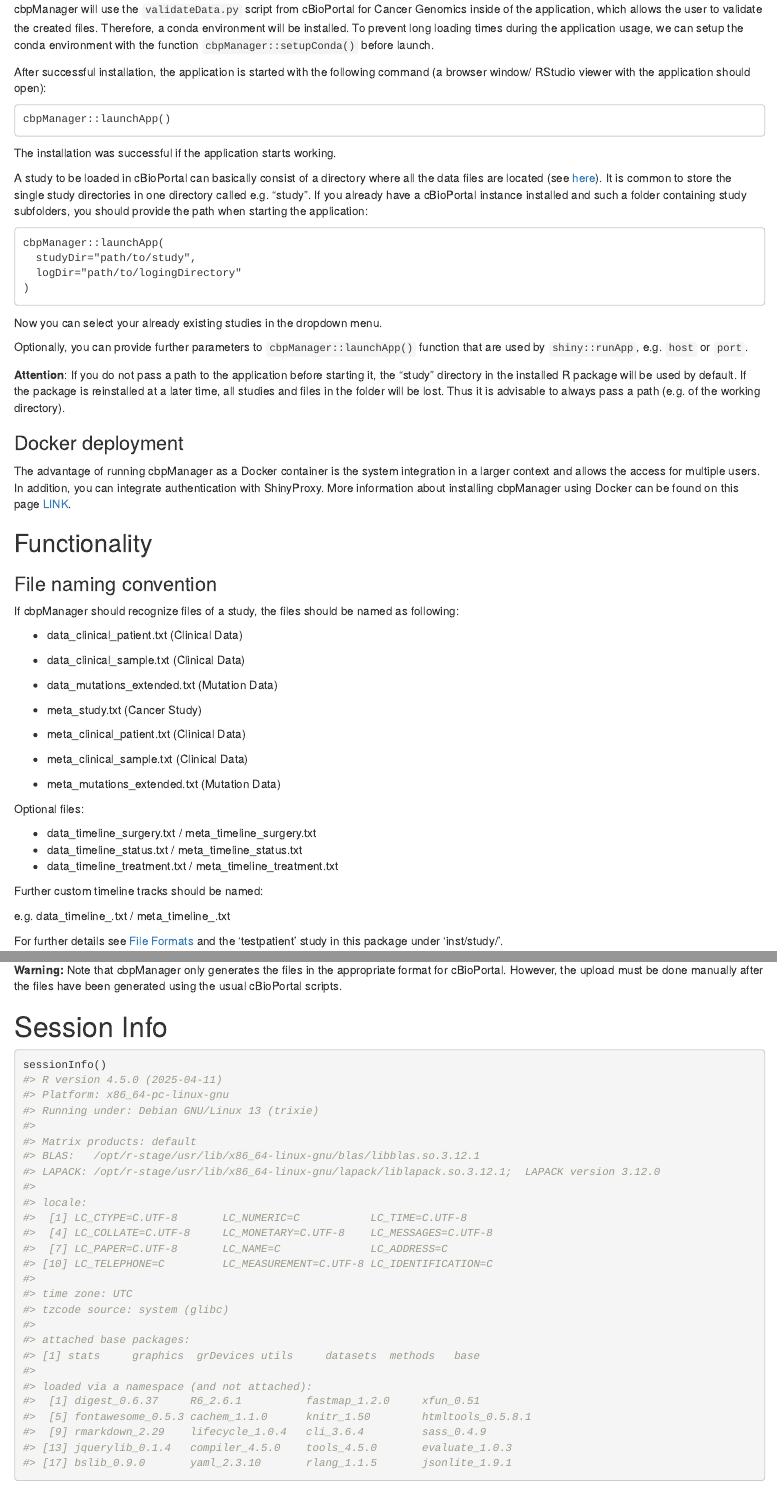
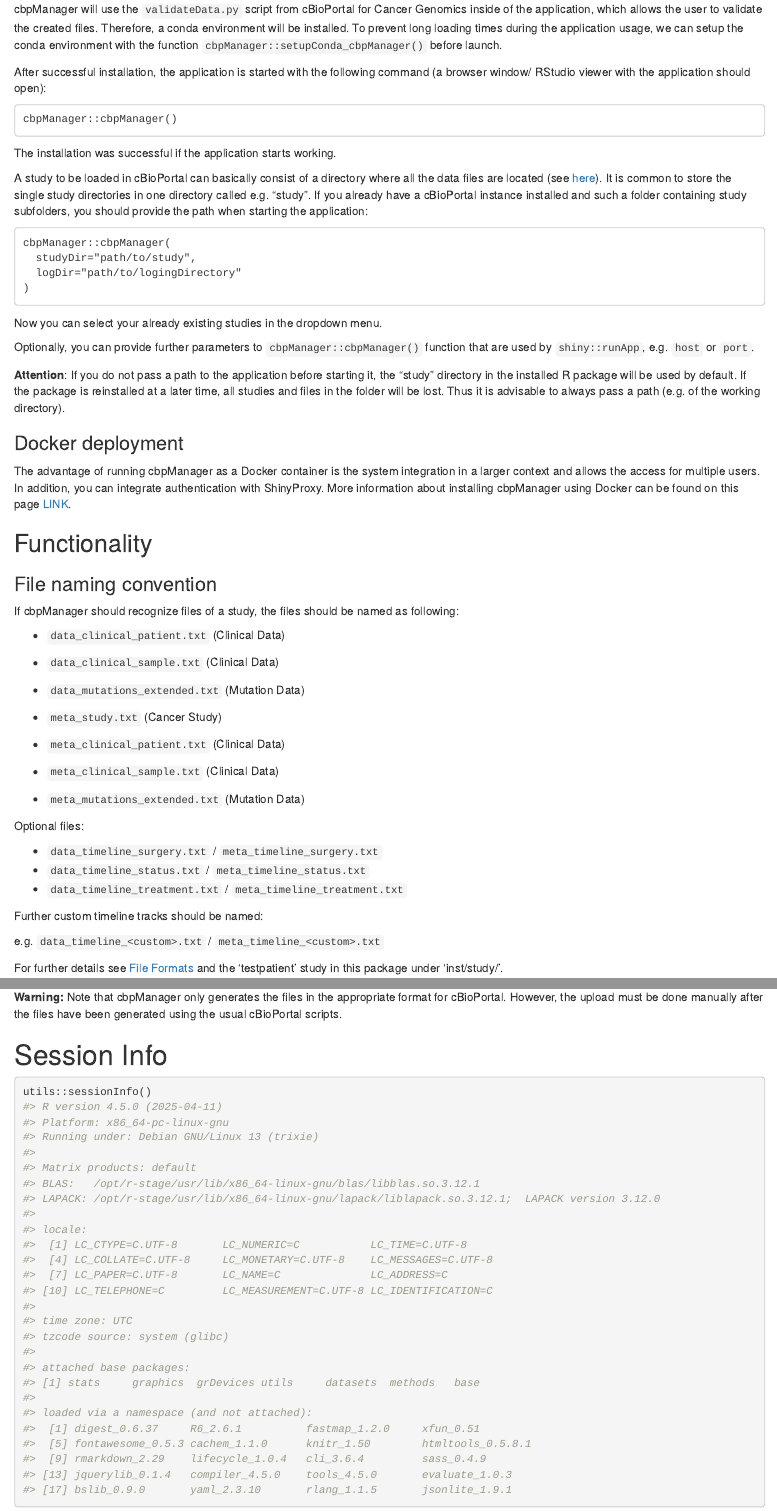
Before and after one commit to arsenij-ust/cbpManager, an R Markdown document (vignettes/intro.rmd): the page in a window 1100 px wide, from 1110 px down, and a second part further down, joined at a grey line. Rendered offline with R 4.5, knitr and Pandoc, with nearby package versions; some code elsewhere in the file could not run offline.

Commit message:
pkgdown; changes in descrioption and vignette

````diff
--- a/vignettes/intro.rmd
+++ b/vignettes/intro.rmd
@@ -69,12 +69,12 @@
 
 ```
 
-cbpManager will use the `validateData.py` script from cBioPortal for Cancer Genomics inside of the application, which allows the user to validate the created files. Therefore, a conda environment will be installed. To prevent long loading times during the application usage, we can setup the conda environment with the function `cbpManager::setupConda()` before launch.
+cbpManager will use the `validateData.py` script from cBioPortal for Cancer Genomics inside of the application, which allows the user to validate the created files. Therefore, a conda environment will be installed. To prevent long loading times during the application usage, we can setup the conda environment with the function `cbpManager::setupConda_cbpManager()` before launch.
 
 After successful installation, the application is started with the following command (a browser window/ RStudio viewer with the application should open):
 
 ```
-cbpManager::launchApp()
+cbpManager::cbpManager()
 ```
 
 The installation was successful if the application starts working.
@@ -82,7 +82,7 @@
 A study to be loaded in cBioPortal can basically consist of a directory where all the data files are located (see [here](https://docs.cbioportal.org/5.1-data-loading/data-loading#preparing-study-data)). It is common to store the single study directories in one directory called e.g. "study". If you already have a cBioPortal instance installed and such a folder containing study subfolders, you should provide the path when starting the application:
 
 ```
-cbpManager::launchApp(
+cbpManager::cbpManager(
   studyDir="path/to/study",
   logDir="path/to/logingDirectory"
 )
@@ -90,7 +90,7 @@
 
 Now you can select your already existing studies in the dropdown menu.
 
-Optionally, you can provide further parameters to `cbpManager::launchApp()` function that are used by `shiny::runApp`, e.g. `host` or `port`.
+Optionally, you can provide further parameters to `cbpManager::cbpManager()` function that are used by `shiny::runApp`, e.g. `host` or `port`.
 
 **Attention**: If you do not pass a path to the application before starting it, the "study" directory in the installed R package will be used by default. If the package is reinstalled at a later time, all studies and files in the folder will be lost. Thus it is advisable to always pass a path (e.g. of the working directory).
 
@@ -104,24 +104,24 @@
 
 If cbpManager should recognize files of a study, the files should be named as following:
 
-- data_clinical_patient.txt (Clinical Data)
-- data_clinical_sample.txt (Clinical Data)
-- data_mutations_extended.txt (Mutation Data)
+- `data_clinical_patient.txt` (Clinical Data)
+- `data_clinical_sample.txt` (Clinical Data)
+- `data_mutations_extended.txt` (Mutation Data)
 
-- meta_study.txt (Cancer Study)
-- meta_clinical_patient.txt (Clinical Data)
-- meta_clinical_sample.txt (Clinical Data)
-- meta_mutations_extended.txt (Mutation Data)
+- `meta_study.txt` (Cancer Study)
+- `meta_clinical_patient.txt` (Clinical Data)
+- `meta_clinical_sample.txt` (Clinical Data)
+- `meta_mutations_extended.txt` (Mutation Data)
 
 Optional files:
 
-- data_timeline_surgery.txt / meta_timeline_surgery.txt
-- data_timeline_status.txt / meta_timeline_status.txt
-- data_timeline_treatment.txt / meta_timeline_treatment.txt
+- `data_timeline_surgery.txt` / `meta_timeline_surgery.txt`
+- `data_timeline_status.txt` / `meta_timeline_status.txt`
+- `data_timeline_treatment.txt` / `meta_timeline_treatment.txt`
 
 Further custom timeline tracks should be named:
 
-e.g. data_timeline_<custom>.txt / meta_timeline_<custom>.txt
+e.g. `data_timeline_<custom>.txt` / `meta_timeline_<custom>.txt`
 
 For further details see [File Formats](https://docs.cbioportal.org/5.1-data-loading/data-loading/file-formats) and the 'testpatient' study in this package under 'inst/study/'.
 
@@ -285,5 +285,5 @@
 # Session Info {.unnumbered}
 
 ```{r sessioninfo}
-sessionInfo()
+utils::sessionInfo()
 ```
````
Also changed, not shown: R/cbpManager-pkg.R (+1 -1 lines), _pkgdown.yml (added, +11 -0 lines), inst/tabs/studyTab.R (+1 -1 lines), README.md, vignettes/images/start.png (added), vignettes/intro.rmd (6 more changed lines), 3 other files.
